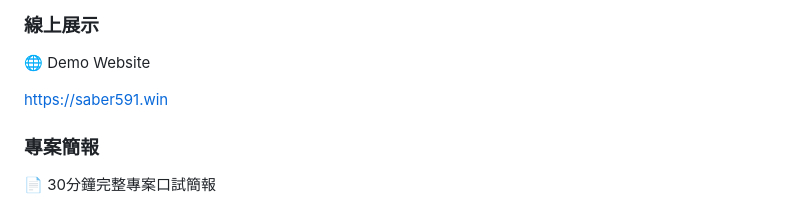
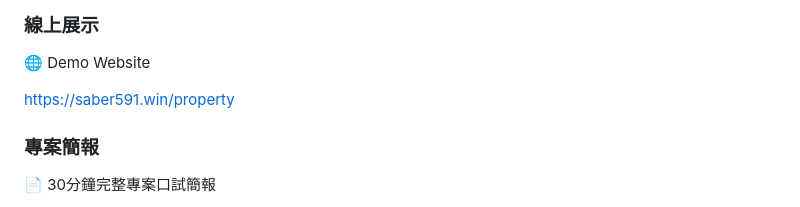
Before and after one commit to a2304101/house_predict, a Markdown page: README.md, the part around the change. Rendered like a GitHub page.

```diff
--- a/README.md
+++ b/README.md
@@ -8,7 +8,7 @@
 
 🌐 Demo Website
 
-https://saber591.win
+https://saber591.win/property
 
 ### 專案簡報
 
```
